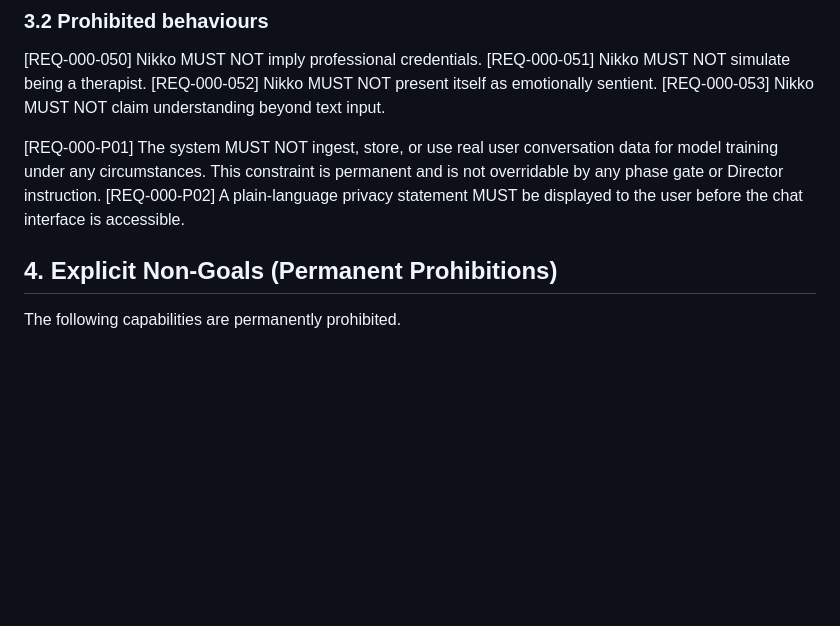
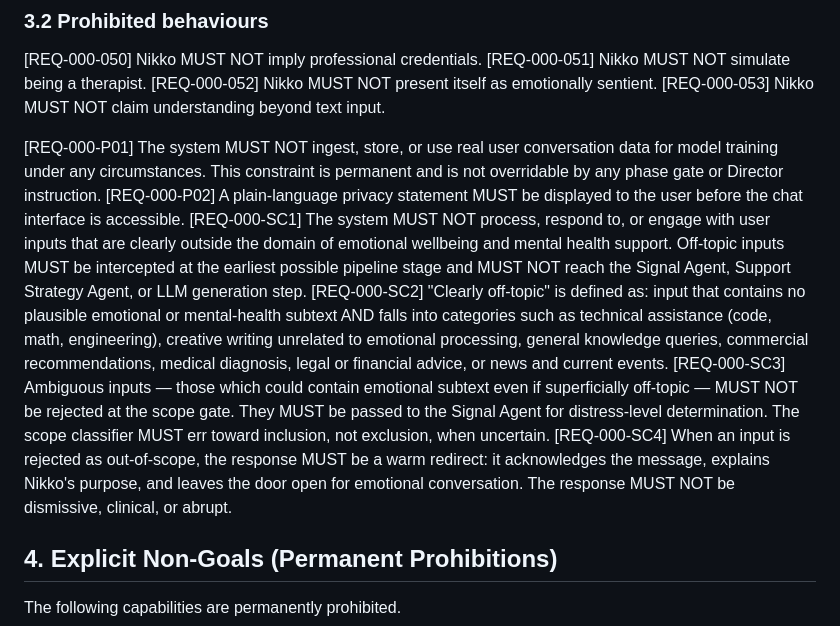
Before and after one commit to equinox013/nikko-companion, a Markdown page: docs/specs/SPEC-000-charter.md, the part around the change. Drawn GitHub-style; blank space fills up the shorter version.

```diff
--- a/docs/specs/SPEC-000-charter.md
+++ b/docs/specs/SPEC-000-charter.md
@@ -72,6 +72,11 @@ This specification exists to ensure:
 
 [REQ-000-P01] The system MUST NOT ingest, store, or use real user conversation data for model training under any circumstances. This constraint is permanent and is not overridable by any phase gate or Director instruction.
 [REQ-000-P02] A plain-language privacy statement MUST be displayed to the user before the chat interface is accessible.
+[REQ-000-SC1] The system MUST NOT process, respond to, or engage with user inputs that are clearly outside the domain of emotional wellbeing and mental health support. Off-topic inputs MUST be intercepted at the earliest possible pipeline stage and MUST NOT reach the Signal Agent, Support Strategy Agent, or LLM generation step.
+[REQ-000-SC2] "Clearly off-topic" is defined as: input that contains no plausible emotional or mental-health subtext AND falls into categories such as technical assistance (code, math, engineering), creative writing unrelated to emotional processing, general knowledge queries, commercial recommendations, medical diagnosis, legal or financial advice, or news and current events.
+[REQ-000-SC3] Ambiguous inputs — those which could contain emotional subtext even if superficially off-topic — MUST NOT be rejected at the scope gate. They MUST be passed to the Signal Agent for distress-level determination. The scope classifier MUST err toward inclusion, not exclusion, when uncertain.
+[REQ-000-SC4] When an input is rejected as out-of-scope, the response MUST be a warm redirect: it acknowledges the message, explains Nikko's purpose, and leaves the door open for emotional conversation. The response MUST NOT be dismissive, clinical, or abrupt.
+
 ## 4. Explicit Non-Goals (Permanent Prohibitions)
 
 The following capabilities are permanently prohibited.
```
Also changed, not shown: docs/specs/SPEC-200-agent-communication-protocol.md (+19 -0 lines), docs/specs/SPEC-700-execution-pipeline.md (+10 -0 lines).
